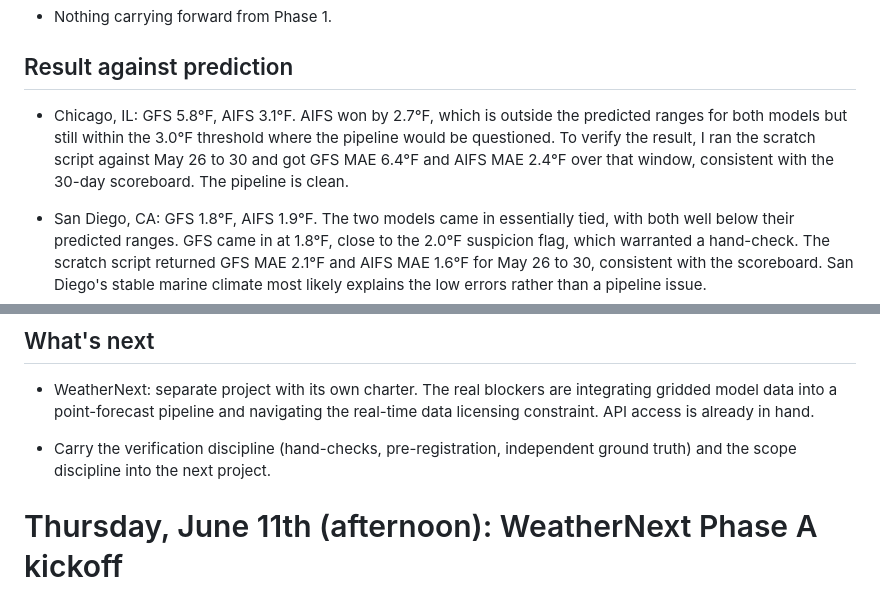
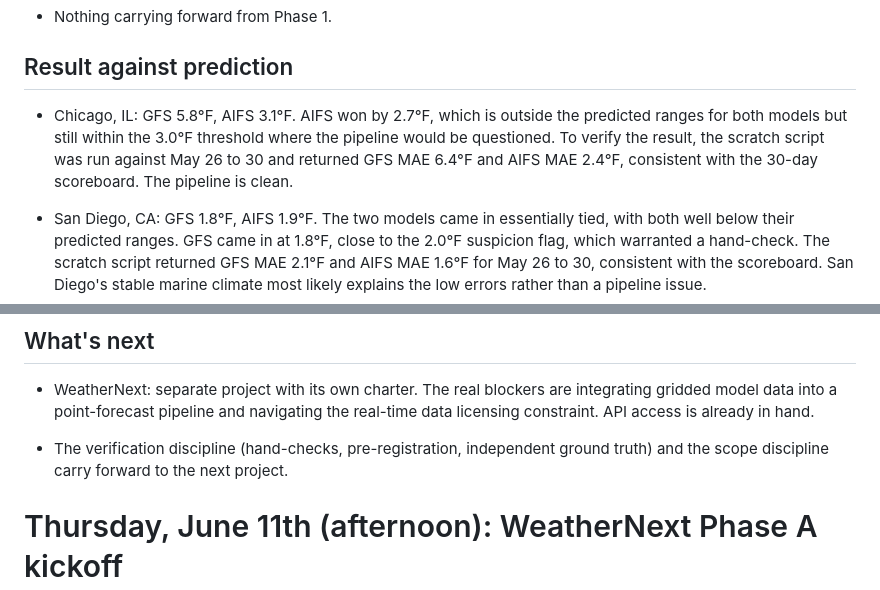
Before and after one commit to williamcs50/weather-app, a Markdown page: docs/daily-status-report.md, 2 parts joined by grey strips. GitHub-like rendering.

```diff
--- a/docs/daily-status-report.md
+++ b/docs/daily-status-report.md
@@ -67,7 +67,7 @@ Bands: GFS surprise thresholds at 2.0°F (suspiciously low) and 8.0°F (suspicio
 
 ## Result against prediction
 
-- Chicago, IL: GFS 5.8°F, AIFS 3.1°F. AIFS won by 2.7°F, which is outside the predicted ranges for both models but still within the 3.0°F threshold where the pipeline would be questioned. To verify the result, I ran the scratch script against May 26 to 30 and got GFS MAE 6.4°F and AIFS MAE 2.4°F over that window, consistent with the 30-day scoreboard. The pipeline is clean.
+- Chicago, IL: GFS 5.8°F, AIFS 3.1°F. AIFS won by 2.7°F, which is outside the predicted ranges for both models but still within the 3.0°F threshold where the pipeline would be questioned. To verify the result, the scratch script was run against May 26 to 30 and returned GFS MAE 6.4°F and AIFS MAE 2.4°F, consistent with the 30-day scoreboard. The pipeline is clean.
 
 - San Diego, CA: GFS 1.8°F, AIFS 1.9°F. The two models came in essentially tied, with both well below their predicted ranges. GFS came in at 1.8°F, close to the 2.0°F suspicion flag, which warranted a hand-check. The scratch script returned GFS MAE 2.1°F and AIFS MAE 1.6°F for May 26 to 30, consistent with the scoreboard. San Diego's stable marine climate most likely explains the low errors rather than a pipeline issue.
 
@@ -150,7 +150,7 @@ All results stand as measured. No re-runs.
 
 - WeatherNext: separate project with its own charter. The real blockers are integrating gridded model data into a point-forecast pipeline and navigating the real-time data licensing constraint. API access is already in hand.
 
-- Carry the verification discipline (hand-checks, pre-registration, independent ground truth) and the scope discipline into the next project.
+- The verification discipline (hand-checks, pre-registration, independent ground truth) and the scope discipline carry forward to the next project.
 
 
 # Thursday, June 11th (afternoon): WeatherNext Phase A kickoff
```
Also changed, not shown: other parts of docs/daily-status-report.md (+60 -7 lines), docs/charter.md (+3 -2 lines).
